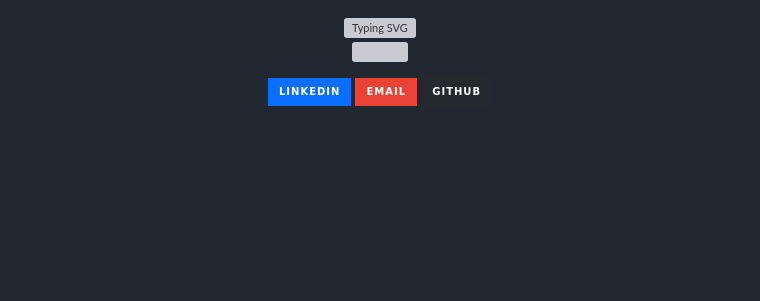
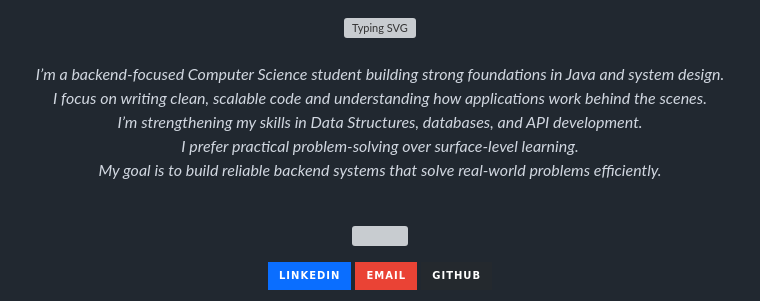
Before and after one commit to jeevithdev/jeevithdev, a Markdown page: README.md, the part around one of its changes. GitHub-like rendering; badges without logos; blank space fills up the shorter version; grey boxes are pictures that could not be loaded.

```diff
--- a/README.md
+++ b/README.md
@@ -11,5 +8,15 @@
   <img src="https://readme-typing-svg.herokuapp.com?font=Fira+Code&weight=600&size=24&pause=1000&color=0A6EFF&center=true&vCenter=true&width=600&lines=Backend+Developer+%F0%9F%9A%80;Passionate+about+Java+%26+Node.js+%E2%98%95;Fresher+Eager+to+Learn+%F0%9F%8C%B1;Turning+Coffee+into+Code+%F0%9F%92%BB;Welcome+to+my+GitHub+Workspace!" alt="Typing SVG" />
 </div>
+
+<br/>
+<p align="center">
+  <i>I’m a backend-focused Computer Science student building strong foundations in Java and system design.<br>
+  I focus on writing clean, scalable code and understanding how applications work behind the scenes.<br>
+  I’m strengthening my skills in Data Structures, databases, and API development.<br>
+  I prefer practical problem-solving over surface-level learning.<br>
+  My goal is to build reliable backend systems that solve real-world problems efficiently.</i>
+</p>
+<br/>
 
 <p align="center">
   <a href="https://github.com/jeevithdev">
```
Also changed, not shown: other parts of README.md (+0 -3 lines).
